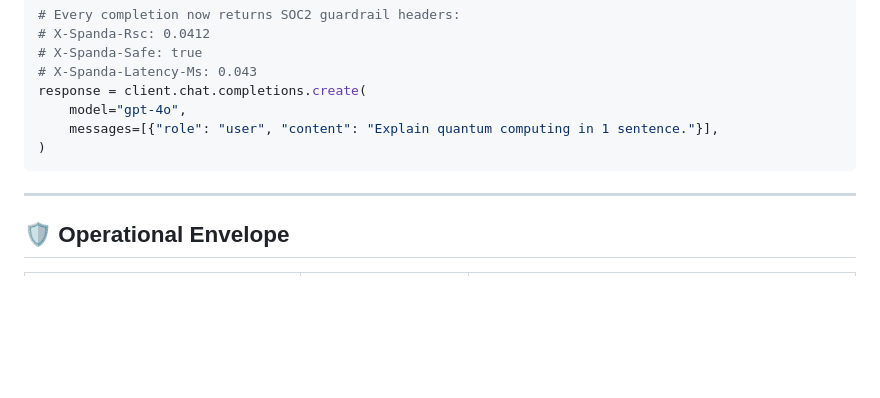
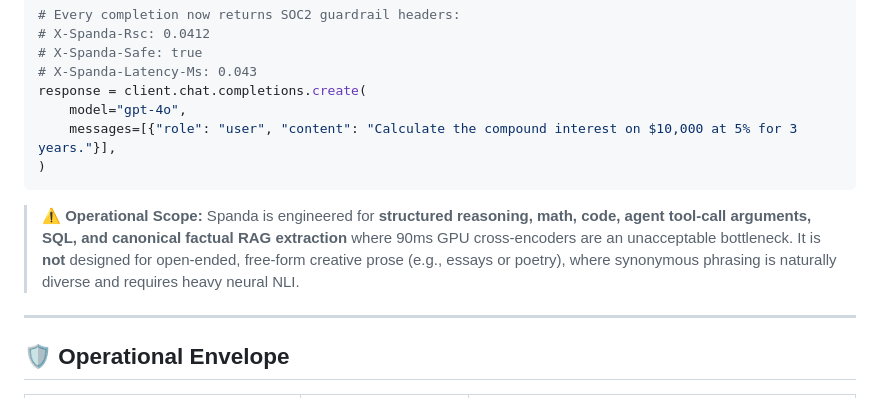
Before and after one commit to Adarshent/Spnda, a Markdown page: README.md, the part around the change. Rendered like a GitHub page; blank space fills up the shorter version.

Commit message:
docs: clarify gateway scope and replace open-ended prose example with math reasoning

````diff
--- a/README.md
+++ b/README.md
@@ -227,9 +227,11 @@ client = OpenAI(
 # X-Spanda-Latency-Ms: 0.043
 response = client.chat.completions.create(
     model="gpt-4o",
-    messages=[{"role": "user", "content": "Explain quantum computing in 1 sentence."}],
+    messages=[{"role": "user", "content": "Calculate the compound interest on $10,000 at 5% for 3 years."}],
 )
 ```
+
+> ⚠️ **Operational Scope:** Spanda is engineered for **structured reasoning, math, code, agent tool-call arguments, SQL, and canonical factual RAG extraction** where 90ms GPU cross-encoders are an unacceptable bottleneck. It is **not** designed for open-ended, free-form creative prose (e.g., essays or poetry), where synonymous phrasing is naturally diverse and requires heavy neural NLI.
 
 ---
 
````
